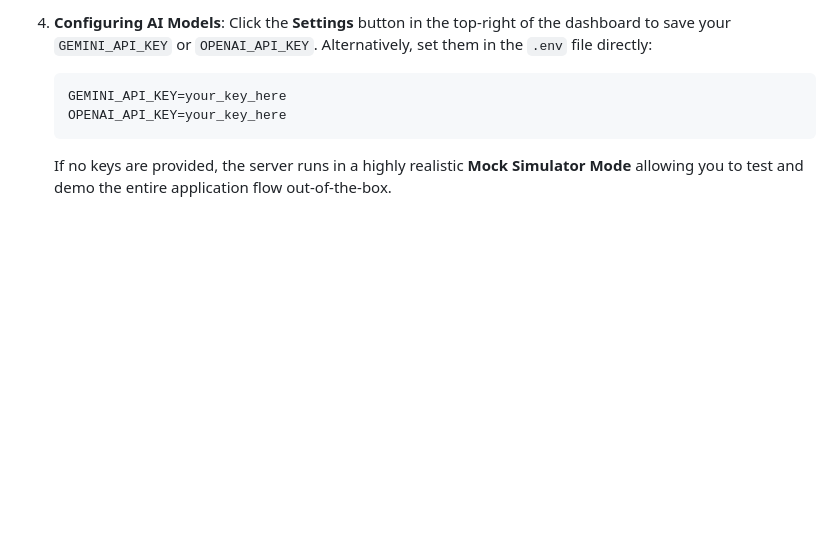
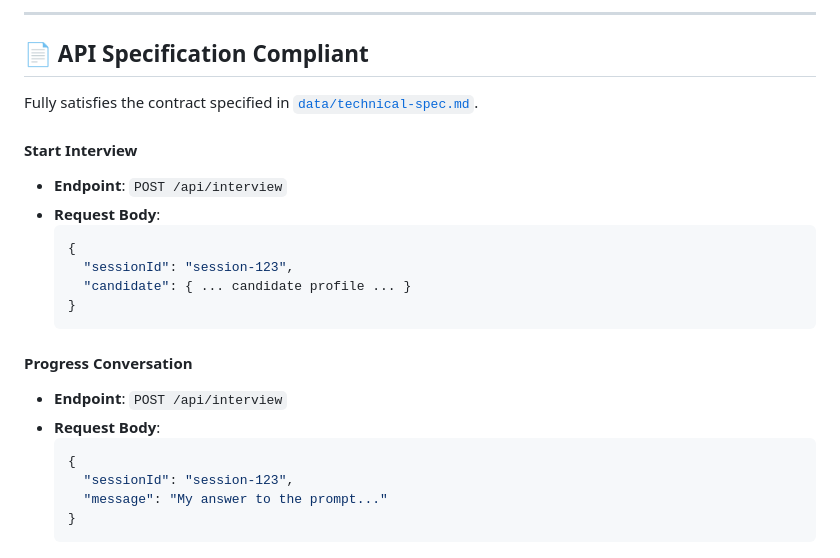
Before and after one commit to kushal-txt/ABTalks-AI-Cohort, a Markdown page: README.md, the part around one of its changes. GitHub-like rendering; blank space fills up the shorter version.

````diff
--- a/README.md
+++ b/README.md
@@ -54,8 +79,25 @@ interview-agent/
 
-4. **Configuring AI Models**:
-   Click the **Settings** button in the top-right of the dashboard to save your `GEMINI_API_KEY` or `OPENAI_API_KEY`. Alternatively, set them in the `.env` file directly:
-   ```env
-   GEMINI_API_KEY=your_key_here
-   OPENAI_API_KEY=your_key_here
-   ```
-   If no keys are provided, the server runs in a highly realistic **Mock Simulator Mode** allowing you to test and demo the entire application flow out-of-the-box.
+---
+
+## 📄 API Specification Compliant
+Fully satisfies the contract specified in [`data/technical-spec.md`](file:///home/kiyo/interview-agent/data/technical-spec.md).
+
+#### Start Interview
+- **Endpoint**: `POST /api/interview`
+- **Request Body**:
+  ```json
+  {
+    "sessionId": "session-123",
+    "candidate": { ... candidate profile ... }
+  }
+  ```
+
+#### Progress Conversation
+- **Endpoint**: `POST /api/interview`
+- **Request Body**:
+  ```json
+  {
+    "sessionId": "session-123",
+    "message": "My answer to the prompt..."
+  }
+  ```
````
Also changed, not shown: other parts of README.md (+50 -25 lines).
